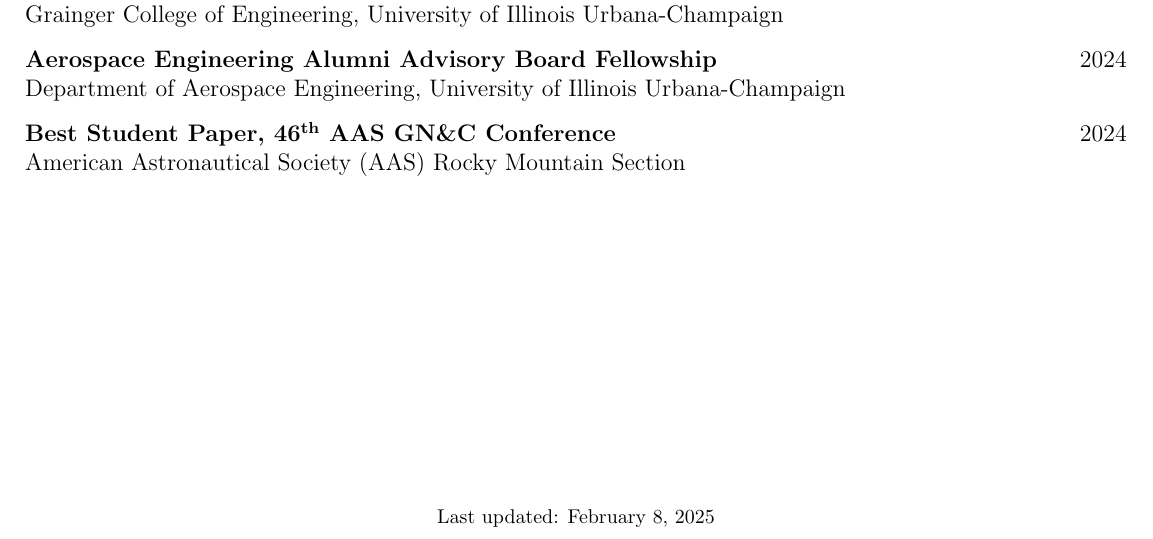
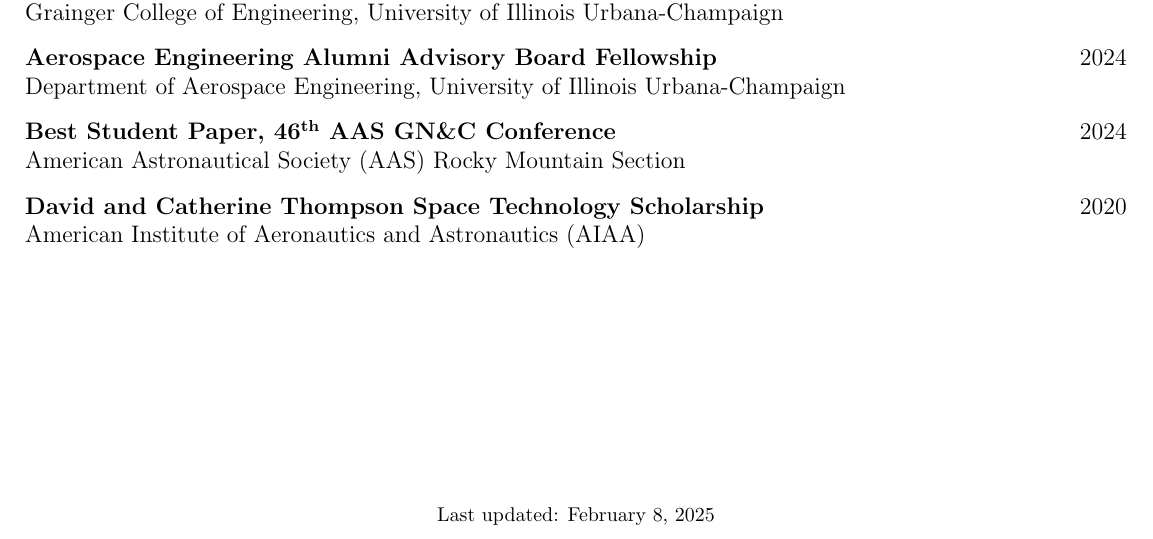
Before and after one commit to TigerHou2/cv, a LaTeX CV (resume.tex): part of page 2 of 2, cut so that both start at the same text. Compiled offline with pdfLaTeX.

Commit message:
awards adjustment for resume

```diff
--- a/resume.tex
+++ b/resume.tex
@@ -292,10 +292,10 @@
 	American Astronautical Society (AAS) Rocky Mountain Section & \hfill \\
 	\end{tabularx}
 
-	% \begin{tabularx}{\linewidth}{@{}l X@{}}
-	% \textbf{David and Catherine Thompson Space Technology Scholarship} & \hfill 2020 \\
-	% American Institute of Aeronautics and Astronautics (AIAA) & \hfill \\
-	% \end{tabularx}
+	\begin{tabularx}{\linewidth}{@{}l X@{}}
+	\textbf{David and Catherine Thompson Space Technology Scholarship} & \hfill 2020 \\
+	American Institute of Aeronautics and Astronautics (AIAA) & \hfill \\
+	\end{tabularx}
 
 	% \begin{tabularx}{\linewidth}{@{}l X@{}}
 	% \textbf{H.S. Stillwell Problem Solving Award} & \hfill 2020 \\
```
Also changed, not shown: resume.pdf.
